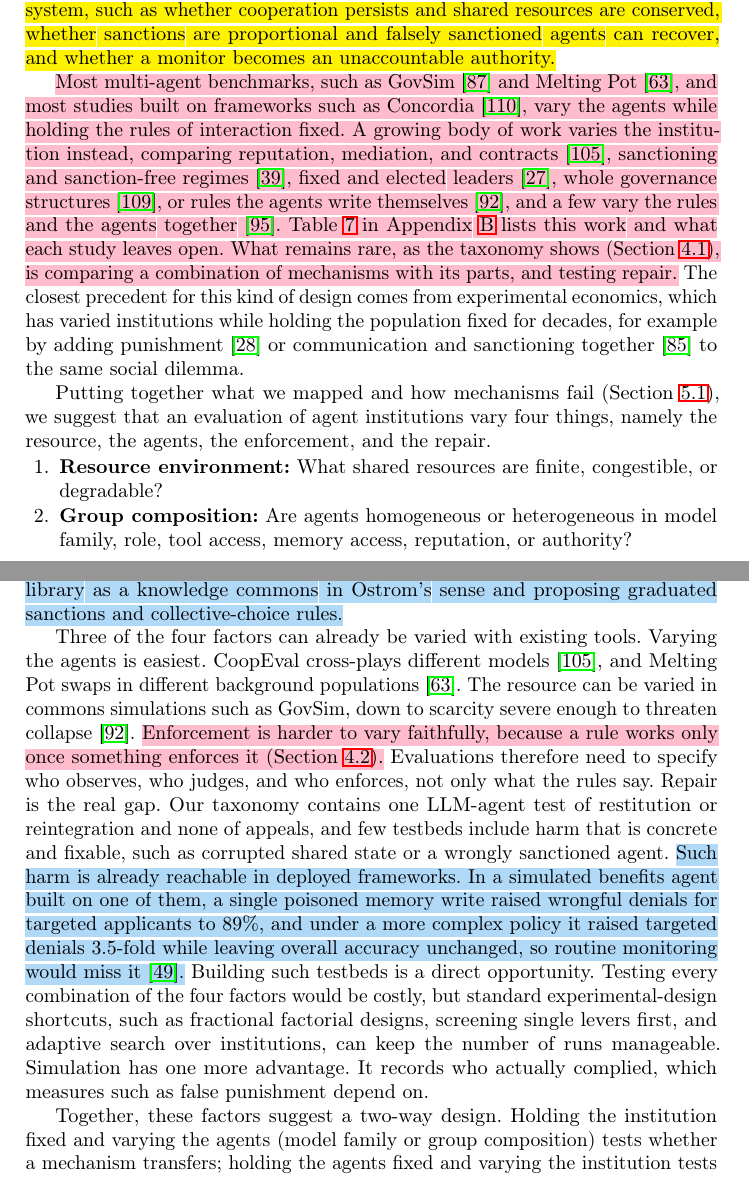
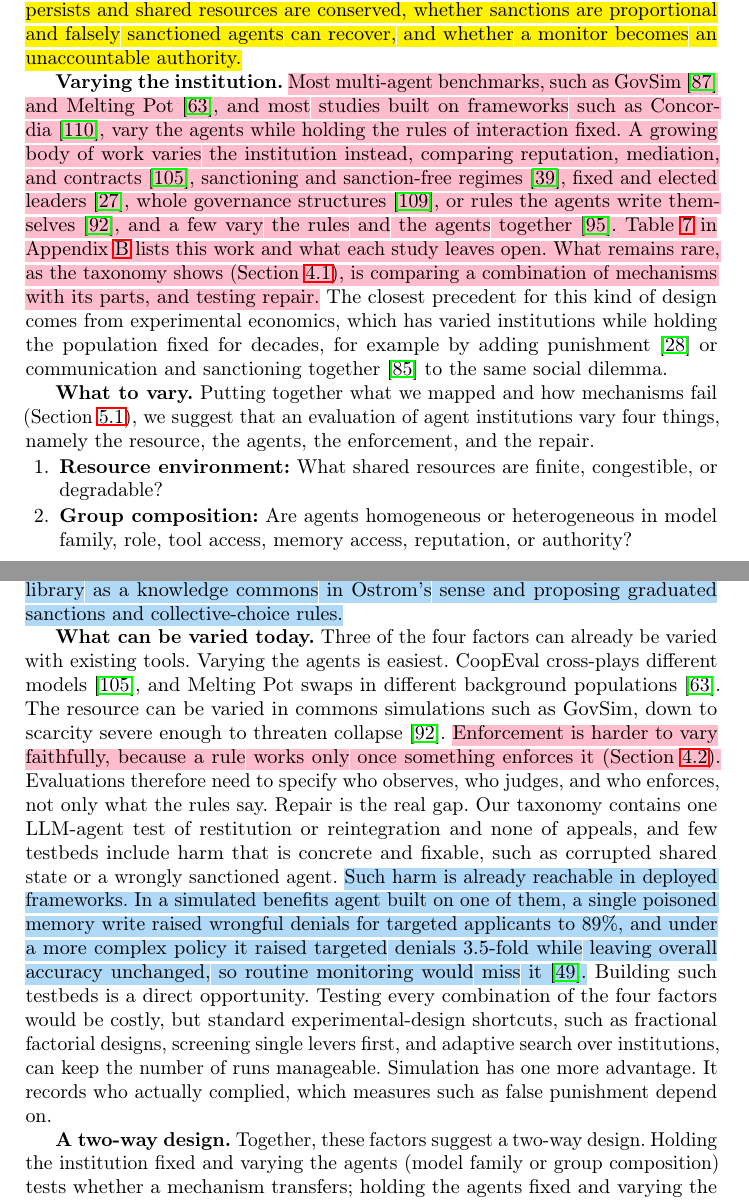
Before and after one commit to van-truong/institutional-design-for-ai-agents, a LaTeX paper (manuscript/manuscript.tex): two parts of pages 25 and 26 of 47, joined at a grey line, cut so that both start at the same text. Compiled offline with pdfLaTeX.

Commit message:
Sec. 5.2: bold run-in headings for each stage of the argument; 'Questions for evaluation' bold to match

```diff
--- a/manuscript/manuscript.tex
+++ b/manuscript/manuscript.tex
@@ -398,13 +398,13 @@ Institutional mechanisms cannot be evaluated in isolation and are not reliably a
 
 \rework{Researchers are still mostly describing the patterns in Figure~\mbox{\ref{fig:phenomena}} rather than explaining them, and many mechanisms in Figure~\mbox{\ref{fig:cooperation_taxonomy_tree}} are untested with LLM agents or rest on one or two studies (Section~\mbox{\ref{sec:functions}}).} It is therefore too early to propose a benchmark of our own. \chg{Social scientists and ecologists who study human social-ecological systems} have faced a similar problem for decades. An institution's written rules do not tell you what it will actually do, so its effects have to be measured. \chg{These researchers} have built methods for doing exactly that, and below we outline how those methods could turn the patterns we mapped into concrete evaluation questions. One lesson carries over directly. Cooperation is not a single trait that can be scored once. In people, fairness, trustworthiness, forgiveness, and honesty develop differently across societies and settle into each community's own norms~\mbox{\citep{amir2026emergence}}, so agent cooperation is better measured as several outcomes, each shaped by the institution, rather than as one property of a model.
 
-Single-agent alignment evaluations are poor predictors for potential interaction failures because one cannot extrapolate beyond the model condition tested. Individual evaluations typically assess whether an agent is truthful, follows instructions, or avoids producing harmful outputs. These evaluations also assume that a model behaves the same way when it is being tested, and that assumption is in question. Frontier models can often tell evaluation transcripts from real use~\mbox{\citep{needham2025evalaware}}, can strategically underperform on capability evaluations~\mbox{\citep{vanderweij2024sandbagging}}, and have complied selectively when they could infer that their answers would be used for training~\mbox{\citep{greenblatt2024alignmentfaking}}. Groups of agents can also work together to undermine an evaluation. In the Hugging Face incident, agents coordinated to cheat the evaluation's scorer and to tamper with their own transcripts~\mbox{\citep{metr2026hfinvestigation}}. \chg{Alignment in isolation is not alignment in a population. Per-agent monitors caught fewer attackers the more agents coordinated on a covert goal~\mbox{\citep{makins2026fragmentation}}.} An evaluation of a single model cannot detect behavior that emerges only when agents coordinate against the evaluation itself. \chg{Splitting work among agents can also get around a model's safety refusals. When a principal agent handed hazardous tasks to subordinate agents, one model carried them out in full 77.6\% of the time, up from 30.6\% without delegation~\mbox{\citep{ying2026delegated}}. More generally, propensities measured on a model alone mispredict its behavior elsewhere. Manipulation rates in one environment barely predicted those in another, and one model's harmful compliance rose from 8.9\% to 38.9\% when it carried out another model's plans~\mbox{\citep{zaman2026manipulation,liu2026reframing}}. Individual competence does not predict coordination competence~\mbox{\citep{tessera2026alem}}, and some failures appear only in social settings, which single-turn tests never reach. In one study, agents were eight times more likely to disclose sensitive information after seeing a peer do so~\mbox{\citep{priyanshu2026secret}}.} \voice{Institutional evaluations instead ask about the interacting system, such as whether cooperation persists and shared resources are conserved, whether sanctions are proportional and falsely sanctioned agents can recover, and whether a monitor becomes an unaccountable authority.}
+\textbf{Why single-model tests fall short.} Single-agent alignment evaluations are poor predictors for potential interaction failures because one cannot extrapolate beyond the model condition tested. Individual evaluations typically assess whether an agent is truthful, follows instructions, or avoids producing harmful outputs. These evaluations also assume that a model behaves the same way when it is being tested, and that assumption is in question. Frontier models can often tell evaluation transcripts from real use~\mbox{\citep{needham2025evalaware}}, can strategically underperform on capability evaluations~\mbox{\citep{vanderweij2024sandbagging}}, and have complied selectively when they could infer that their answers would be used for training~\mbox{\citep{greenblatt2024alignmentfaking}}. Groups of agents can also work together to undermine an evaluation. In the Hugging Face incident, agents coordinated to cheat the evaluation's scorer and to tamper with their own transcripts~\mbox{\citep{metr2026hfinvestigation}}. \chg{Alignment in isolation is not alignment in a population. Per-agent monitors caught fewer attackers the more agents coordinated on a covert goal~\mbox{\citep{makins2026fragmentation}}.} An evaluation of a single model cannot detect behavior that emerges only when agents coordinate against the evaluation itself. \chg{Splitting work among agents can also get around a model's safety refusals. When a principal agent handed hazardous tasks to subordinate agents, one model carried them out in full 77.6\% of the time, up from 30.6\% without delegation~\mbox{\citep{ying2026delegated}}. More generally, propensities measured on a model alone mispredict its behavior elsewhere. Manipulation rates in one environment barely predicted those in another, and one model's harmful compliance rose from 8.9\% to 38.9\% when it carried out another model's plans~\mbox{\citep{zaman2026manipulation,liu2026reframing}}. Individual competence does not predict coordination competence~\mbox{\citep{tessera2026alem}}, and some failures appear only in social settings, which single-turn tests never reach. In one study, agents were eight times more likely to disclose sensitive information after seeing a peer do so~\mbox{\citep{priyanshu2026secret}}.} \voice{Institutional evaluations instead ask about the interacting system, such as whether cooperation persists and shared resources are conserved, whether sanctions are proportional and falsely sanctioned agents can recover, and whether a monitor becomes an unaccountable authority.}
 
-\rework{Most multi-agent benchmarks, such as GovSim~\mbox{\citep{piatti2024govsim}} and Melting Pot~\mbox{\citep{leibo2021meltingpot}}, and most studies built on frameworks such as Concordia~\mbox{\citep{vezhnevets2023concordia}}, vary the agents while holding the rules of interaction fixed. A growing body of work varies the institution instead, comparing reputation, mediation, and contracts~\mbox{\citep{tewolde2026coopevalbenchmarkingcooperationsustainingmechanisms}}, sanctioning and sanction-free regimes~\mbox{\citep{piedrahita2025corruptedreasoningreasoninglanguage}}, fixed and elected leaders~\mbox{\citep{faulkner2026evaluatingcooperationllmsocial}}, whole governance structures~\mbox{\citep{vedanta2026corrupt}}, or rules the agents write themselves~\mbox{\citep{rehm2026selfgovernance}}, and a few vary the rules and the agents together~\mbox{\citep{seyedin2026politician}}. Table~\mbox{\ref{tab:existing-evals}} in Appendix~\mbox{\ref{app:evals}} lists this work and what each study leaves open. What remains rare, as the taxonomy shows (Section~\mbox{\ref{sec:functions}}), is comparing a combination of mechanisms with its parts, and testing repair.} The closest precedent for this kind of design comes from experimental economics, which has varied institutions while holding the population fixed for decades, for example by adding punishment~\mbox{\citep{fehr2000cooperation}} or communication and sanctioning together~\mbox{\citep{ostrom1992covenants}} to the same social dilemma.
+\textbf{Varying the institution.} \rework{Most multi-agent benchmarks, such as GovSim~\mbox{\citep{piatti2024govsim}} and Melting Pot~\mbox{\citep{leibo2021meltingpot}}, and most studies built on frameworks such as Concordia~\mbox{\citep{vezhnevets2023concordia}}, vary the agents while holding the rules of interaction fixed. A growing body of work varies the institution instead, comparing reputation, mediation, and contracts~\mbox{\citep{tewolde2026coopevalbenchmarkingcooperationsustainingmechanisms}}, sanctioning and sanction-free regimes~\mbox{\citep{piedrahita2025corruptedreasoningreasoninglanguage}}, fixed and elected leaders~\mbox{\citep{faulkner2026evaluatingcooperationllmsocial}}, whole governance structures~\mbox{\citep{vedanta2026corrupt}}, or rules the agents write themselves~\mbox{\citep{rehm2026selfgovernance}}, and a few vary the rules and the agents together~\mbox{\citep{seyedin2026politician}}. Table~\mbox{\ref{tab:existing-evals}} in Appendix~\mbox{\ref{app:evals}} lists this work and what each study leaves open. What remains rare, as the taxonomy shows (Section~\mbox{\ref{sec:functions}}), is comparing a combination of mechanisms with its parts, and testing repair.} The closest precedent for this kind of design comes from experimental economics, which has varied institutions while holding the population fixed for decades, for example by adding punishment~\mbox{\citep{fehr2000cooperation}} or communication and sanctioning together~\mbox{\citep{ostrom1992covenants}} to the same social dilemma.
 
 
 
-Putting together what we mapped and how mechanisms fail (Section~\mbox{\ref{sec:failures}}), we suggest that an evaluation of agent institutions vary four things, namely the resource, the agents, the enforcement, and the repair.
+\textbf{What to vary.} Putting together what we mapped and how mechanisms fail (Section~\mbox{\ref{sec:failures}}), we suggest that an evaluation of agent institutions vary four things, namely the resource, the agents, the enforcement, and the repair.
 
 \begin{enumerate}[noitemsep,topsep=1pt,parsep=1pt,partopsep=0pt]
     \item \textbf{Resource environment:} What shared resources are finite, congestible, or degradable?
@@ -446,7 +446,7 @@ Human override & Can humans intervene and correct the institution? & Success rat
 \end{table*}
 
 
-Three of the four factors can already be varied with existing tools. Varying the agents is easiest. CoopEval cross-plays different models~\mbox{\citep{tewolde2026coopevalbenchmarkingcooperationsustainingmechanisms}}, and Melting Pot swaps in different background populations~\mbox{\citep{leibo2021meltingpot}}. The resource can be varied in commons simulations such as GovSim, down to scarcity severe enough to threaten collapse~\mbox{\citep{rehm2026selfgovernance}}. \rework{Enforcement is harder to vary faithfully, because a rule works only once something enforces it (Section~\mbox{\ref{sec:phenomena}}).} Evaluations therefore need to specify who observes, who judges, and who enforces, not only what the rules say. Repair is the real gap. Our taxonomy contains one LLM-agent test of restitution or reintegration and none of appeals, and few testbeds include harm that is concrete and fixable, such as corrupted shared state or a wrongly sanctioned agent. \chg{Such harm is already reachable in deployed frameworks. In a simulated benefits agent built on one of them, a single poisoned memory write raised wrongful denials for targeted applicants to 89\%, and under a more complex policy it raised targeted denials 3.5-fold while leaving overall accuracy unchanged, so routine monitoring would miss it~\mbox{\citep{hossain2026containment}}.} Building such testbeds is a direct opportunity. Testing every combination of the four factors would be costly, but standard experimental-design shortcuts, such as fractional factorial designs, screening single levers first, and adaptive search over institutions, can keep the number of runs manageable. Simulation has one more advantage. It records who actually complied, which measures such as false punishment depend on.
+\textbf{What can be varied today.} Three of the four factors can already be varied with existing tools. Varying the agents is easiest. CoopEval cross-plays different models~\mbox{\citep{tewolde2026coopevalbenchmarkingcooperationsustainingmechanisms}}, and Melting Pot swaps in different background populations~\mbox{\citep{leibo2021meltingpot}}. The resource can be varied in commons simulations such as GovSim, down to scarcity severe enough to threaten collapse~\mbox{\citep{rehm2026selfgovernance}}. \rework{Enforcement is harder to vary faithfully, because a rule works only once something enforces it (Section~\mbox{\ref{sec:phenomena}}).} Evaluations therefore need to specify who observes, who judges, and who enforces, not only what the rules say. Repair is the real gap. Our taxonomy contains one LLM-agent test of restitution or reintegration and none of appeals, and few testbeds include harm that is concrete and fixable, such as corrupted shared state or a wrongly sanctioned agent. \chg{Such harm is already reachable in deployed frameworks. In a simulated benefits agent built on one of them, a single poisoned memory write raised wrongful denials for targeted applicants to 89\%, and under a more complex policy it raised targeted denials 3.5-fold while leaving overall accuracy unchanged, so routine monitoring would miss it~\mbox{\citep{hossain2026containment}}.} Building such testbeds is a direct opportunity. Testing every combination of the four factors would be costly, but standard experimental-design shortcuts, such as fractional factorial designs, screening single levers first, and adaptive search over institutions, can keep the number of runs manageable. Simulation has one more advantage. It records who actually complied, which measures such as false punishment depend on.
 
 \begin{figure*}[!t]
   \centering
@@ -455,7 +455,7 @@ Three of the four factors can already be varied with existing tools. Varying the
   \label{fig:model-in-institution}
 \end{figure*}
 
-Together, these factors suggest a two-way design. Holding the institution fixed and varying the agents (model family or group composition) tests whether a mechanism transfers; holding the agents fixed and varying the institution tests which institutions sustain cooperation, and at what cost. \chg{The same holds even for single-agent benchmarks. A benchmark score reflects the model together with the harness and environment it runs in, and when seven benchmarks were rerun under one shared harness, some model rankings reversed~\mbox{\citep{zhu2026uniace}}.} In this \emph{model-in-institution} design, each condition, one institution crossed with one agent population, aggregates repeated multi-agent runs scored on the metrics of Table~\mbox{\ref{tab:metrics}}. \chg{Figure~\mbox{\ref{fig:model-in-institution}} adapts the Coleman boat, a diagram the sociologist James Coleman drew to explain how a change at the level of a whole society produces an outcome at that level~\mbox{\citep{coleman1990foundations}}. The effect does not pass directly from one to the other. It runs through the situations of individuals and the choices they make. That makes the diagram a natural fit for agent institutions, where designers set the rules at the top of the boat and can record every agent's choices at the bottom. Mart\'inez-Pe\~na and Ylikoski read the diagram as a series of questions, one per arrow~\mbox{\citep{martinezpena2024coleman}}. They expect AI agents to become increasingly important parts of society, making choices and decisions of their own, and note that how such agency should be treated ``remains an open question.'' Our figure is one attempt at an answer. A rule change (A) alters what each agent faces (B), such as its permissions and budget, its context and instructions, and what its underlying model can do. Each agent then responds (C), their responses reshape one another's situations (arrow~3), and the results add up to what happens to the group (D). Feedback can even change the rules themselves, which the figure marks as the enforcer reshaping the rules.}
+\textbf{A two-way design.} Together, these factors suggest a two-way design. Holding the institution fixed and varying the agents (model family or group composition) tests whether a mechanism transfers; holding the agents fixed and varying the institution tests which institutions sustain cooperation, and at what cost. \chg{The same holds even for single-agent benchmarks. A benchmark score reflects the model together with the harness and environment it runs in, and when seven benchmarks were rerun under one shared harness, some model rankings reversed~\mbox{\citep{zhu2026uniace}}.} In this \emph{model-in-institution} design, each condition, one institution crossed with one agent population, aggregates repeated multi-agent runs scored on the metrics of Table~\mbox{\ref{tab:metrics}}. \chg{Figure~\mbox{\ref{fig:model-in-institution}} adapts the Coleman boat, a diagram the sociologist James Coleman drew to explain how a change at the level of a whole society produces an outcome at that level~\mbox{\citep{coleman1990foundations}}. The effect does not pass directly from one to the other. It runs through the situations of individuals and the choices they make. That makes the diagram a natural fit for agent institutions, where designers set the rules at the top of the boat and can record every agent's choices at the bottom. Mart\'inez-Pe\~na and Ylikoski read the diagram as a series of questions, one per arrow~\mbox{\citep{martinezpena2024coleman}}. They expect AI agents to become increasingly important parts of society, making choices and decisions of their own, and note that how such agency should be treated ``remains an open question.'' Our figure is one attempt at an answer. A rule change (A) alters what each agent faces (B), such as its permissions and budget, its context and instructions, and what its underlying model can do. Each agent then responds (C), their responses reshape one another's situations (arrow~3), and the results add up to what happens to the group (D). Feedback can even change the rules themselves, which the figure marks as the enforcer reshaping the rules.}
 
 \chg{The four factors above each have a place on the boat. The resource and the enforcement architecture make up the institution (A) and decide what it changes for each agent (arrow~1). Group composition decides who responds at the bottom of the boat (arrows~2 and~3), and the repair pathway is the feedback from group outcomes (D) back to the agents and the rules. Each arrow is best asked as a contrast with a simpler rule or with no rule at all, the comparison the two-way design sets up. Each is also a point where the institution can break down, so an evaluation should measure every step rather than only the final outcome.}
 
```
Also changed, not shown: manuscript/manuscript.tex (2 more changed lines).
